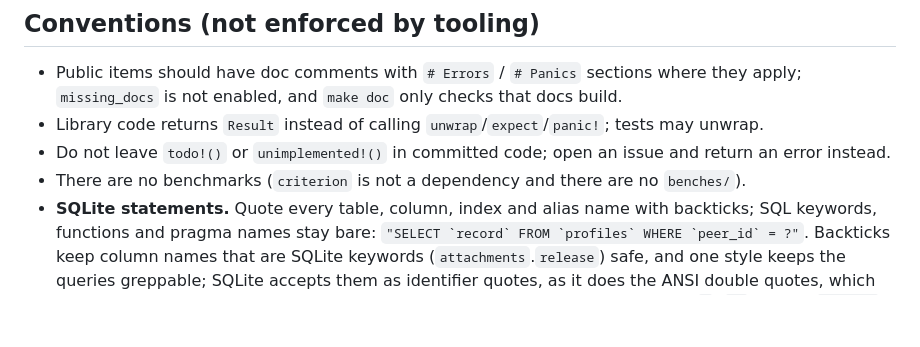
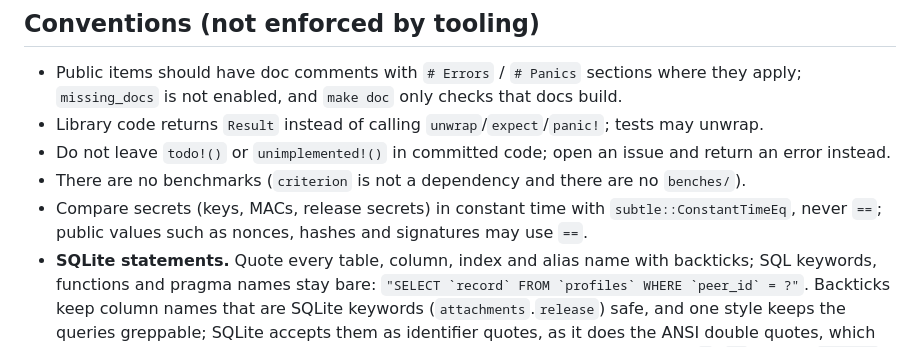
Before and after one commit to abbat/dyapp, a Markdown page: docs/development/code-quality.md, the part around the change. GitHub-like rendering; blank space fills up the shorter version.

```diff
--- a/docs/development/code-quality.md
+++ b/docs/development/code-quality.md
@@ -74,6 +74,8 @@ branches.
 - Do not leave `todo!()` or `unimplemented!()` in committed code; open an issue and return an
   error instead.
 - There are no benchmarks (`criterion` is not a dependency and there are no `benches/`).
+- Compare secrets (keys, MACs, release secrets) in constant time with `subtle::ConstantTimeEq`,
+  never `==`; public values such as nonces, hashes and signatures may use `==`.
 - <a id="sql"></a>**SQLite statements.** Quote every table, column, index and alias name with
   backticks; SQL keywords, functions and pragma names stay bare:
   ``"SELECT `record` FROM `profiles` WHERE `peer_id` = ?"``. Backticks keep column names that
```
Also changed, not shown: docs/security/threat-model.md (+21 -2 lines).
